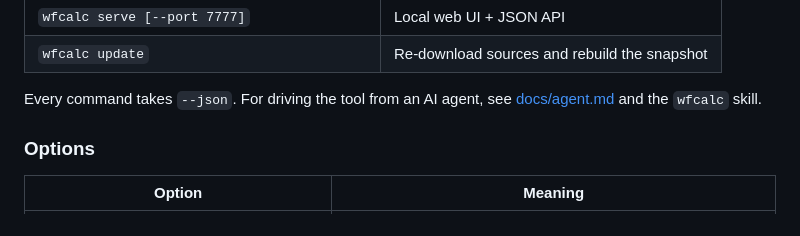
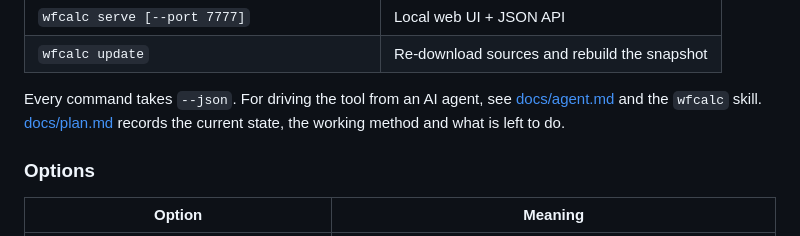
Before and after one commit to asphyksia/wfcalc, a Markdown page: README.md, the part around the change. Drawn GitHub-style.

```diff
--- a/README.md
+++ b/README.md
@@ -60,7 +60,8 @@ after closing the terminal: `setsid wfcalc serve --host 0.0.0.0 >/tmp/wfcalc.log
 | `wfcalc update` | Re-download sources and rebuild the snapshot |
 
 Every command takes `--json`. For driving the tool from an AI agent, see
-[docs/agent.md](docs/agent.md) and the `wfcalc` skill.
+[docs/agent.md](docs/agent.md) and the `wfcalc` skill. [docs/plan.md](docs/plan.md) records the
+current state, the working method and what is left to do.
 
 ### Options
 
```
Also changed, not shown: docs/plan.md (added, +158 -0 lines).
